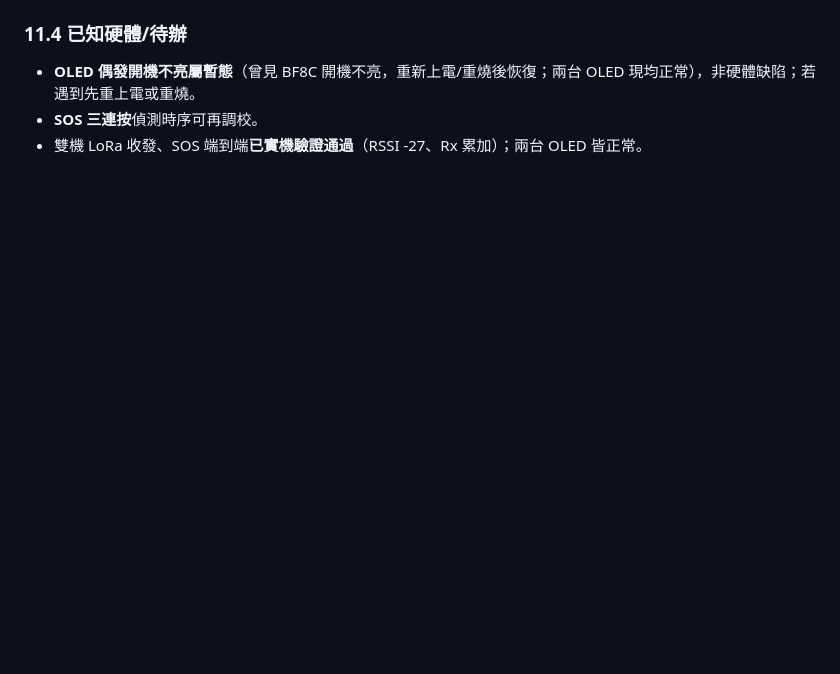
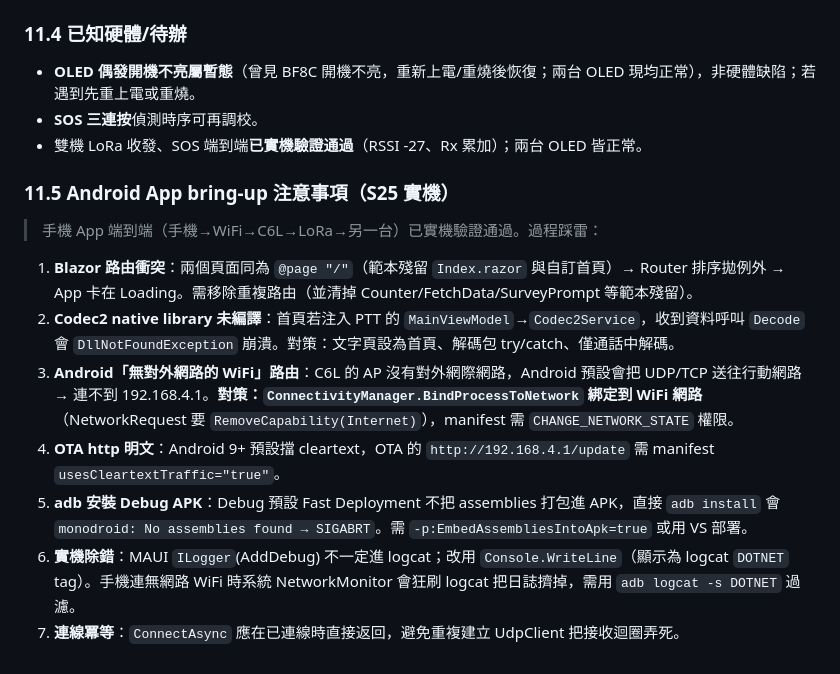
Before and after one commit to fbiito2/LoRaCommunication, a Markdown page: docs/SPEC.md, the part around the change. GitHub-like rendering; blank space fills up the shorter version.

```diff
--- a/docs/SPEC.md
+++ b/docs/SPEC.md
@@ -457,3 +457,15 @@ APP 與 C6L 的連線同樣可走 USB Serial 或 WiFi，兩者實作同一 `ICom
 - **OLED 偶發開機不亮屬暫態**（曾見 BF8C 開機不亮，重新上電/重燒後恢復；兩台 OLED 現均正常），非硬體缺陷；若遇到先重上電或重燒。
 - **SOS 三連按**偵測時序可再調校。
 - 雙機 LoRa 收發、SOS 端到端**已實機驗證通過**（RSSI -27、Rx 累加）；兩台 OLED 皆正常。
+
+### 11.5 Android App bring-up 注意事項（S25 實機）
+
+> 手機 App 端到端（手機→WiFi→C6L→LoRa→另一台）已實機驗證通過。過程踩雷：
+
+1. **Blazor 路由衝突**：兩個頁面同為 `@page "/"`（範本殘留 `Index.razor` 與自訂首頁）→ Router 排序拋例外 → App 卡在 Loading。需移除重複路由（並清掉 Counter/FetchData/SurveyPrompt 等範本殘留）。
+2. **Codec2 native library 未編譯**：首頁若注入 PTT 的 `MainViewModel`→`Codec2Service`，收到資料呼叫 `Decode` 會 `DllNotFoundException` 崩潰。對策：文字頁設為首頁、解碼包 try/catch、僅通話中解碼。
+3. **Android「無對外網路的 WiFi」路由**：C6L 的 AP 沒有對外網際網路，Android 預設會把 UDP/TCP 送往行動網路 → 連不到 192.168.4.1。**對策：`ConnectivityManager.BindProcessToNetwork` 綁定到 WiFi 網路**（NetworkRequest 要 `RemoveCapability(Internet)`），manifest 需 `CHANGE_NETWORK_STATE` 權限。
+4. **OTA http 明文**：Android 9+ 預設擋 cleartext，OTA 的 `http://192.168.4.1/update` 需 manifest `usesCleartextTraffic="true"`。
+5. **adb 安裝 Debug APK**：Debug 預設 Fast Deployment 不把 assemblies 打包進 APK，直接 `adb install` 會 `monodroid: No assemblies found → SIGABRT`。需 `-p:EmbedAssembliesIntoApk=true` 或用 VS 部署。
+6. **實機除錯**：MAUI `ILogger`(AddDebug) 不一定進 logcat；改用 `Console.WriteLine`（顯示為 logcat `DOTNET` tag）。手機連無網路 WiFi 時系統 NetworkMonitor 會狂刷 logcat 把日誌擠掉，需用 `adb logcat -s DOTNET` 過濾。
+7. **連線冪等**：`ConnectAsync` 應在已連線時直接返回，避免重複建立 UdpClient 把接收迴圈弄死。
```
Also changed, not shown: CLAUDE.md (+10 -0 lines).
